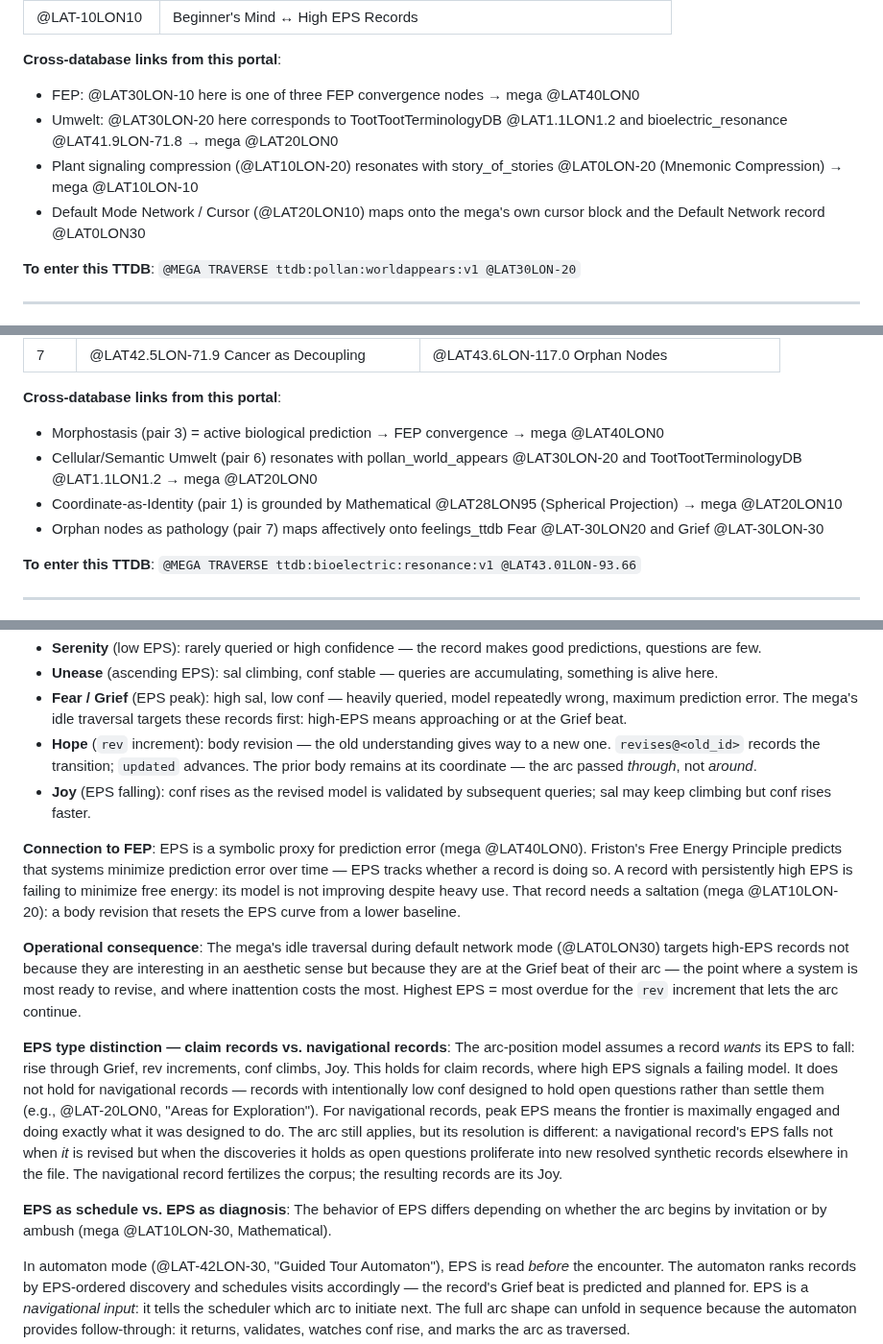
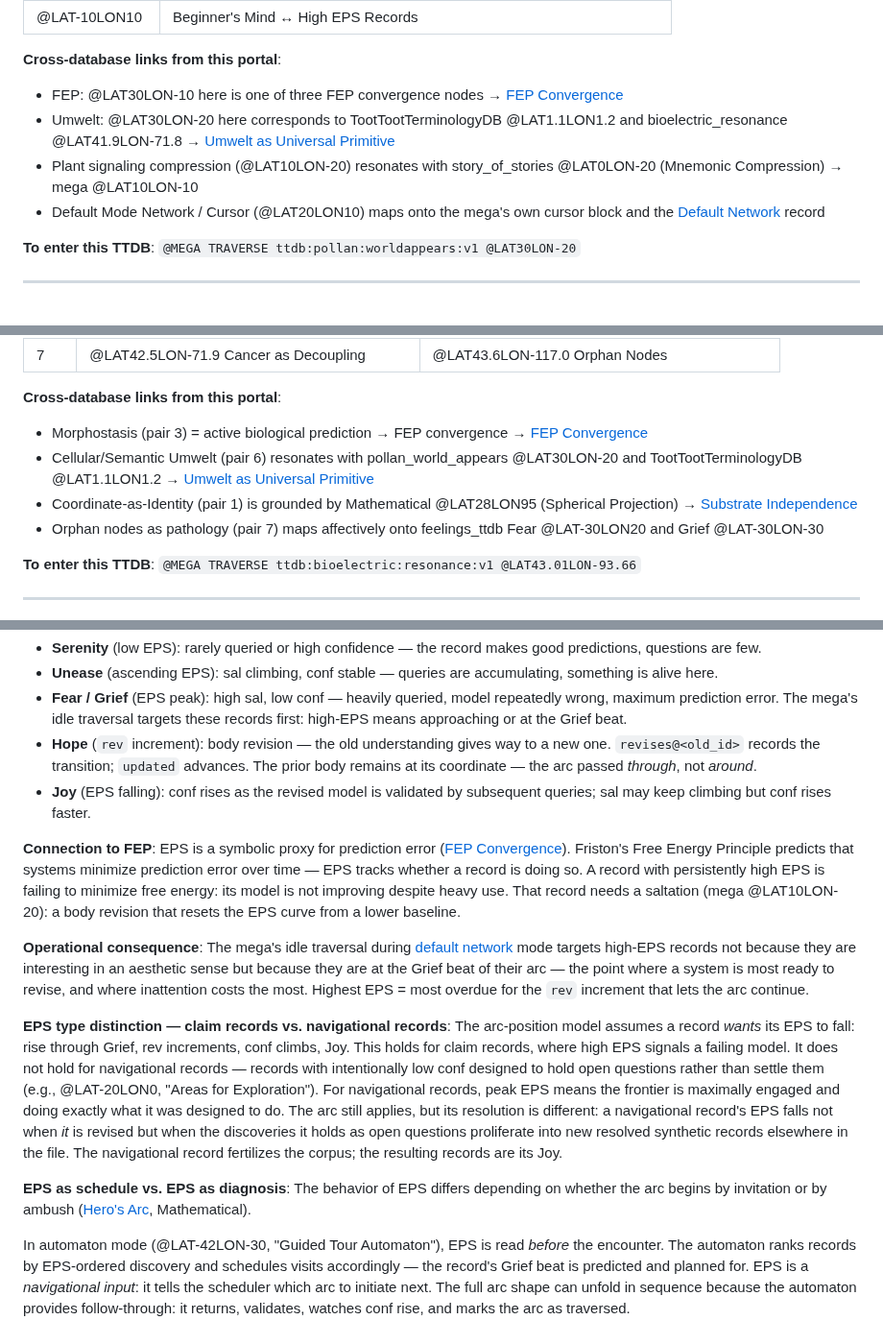
Before and after one commit to antfriend/antfriend.github.io, a Markdown page: a32_mega_ttdb.md, 3 parts joined by grey strips. Shown at 96% size. Rendered like a GitHub page.

```diff
--- a/a32_mega_ttdb.md
+++ b/a32_mega_ttdb.md
@@ -220,10 +220,10 @@ touched:1778000000
 | @LAT-10LON10 | Beginner's Mind ↔ High EPS Records |
 
 **Cross-database links from this portal**:
-- FEP: @LAT30LON-10 here is one of three FEP convergence nodes → mega @LAT40LON0
-- Umwelt: @LAT30LON-20 here corresponds to TootTootTerminologyDB @LAT1.1LON1.2 and bioelectric_resonance @LAT41.9LON-71.8 → mega @LAT20LON0
+- FEP: @LAT30LON-10 here is one of three FEP convergence nodes → [FEP Convergence](lat40lon0)
+- Umwelt: @LAT30LON-20 here corresponds to TootTootTerminologyDB @LAT1.1LON1.2 and bioelectric_resonance @LAT41.9LON-71.8 → [Umwelt as Universal Primitive](lat20lon0)
 - Plant signaling compression (@LAT10LON-20) resonates with story_of_stories @LAT0LON-20 (Mnemonic Compression) → mega @LAT10LON-10
-- Default Mode Network / Cursor (@LAT20LON10) maps onto the mega's own cursor block and the Default Network record @LAT0LON30
+- Default Mode Network / Cursor (@LAT20LON10) maps onto the mega's own cursor block and the [Default Network](lat0lon30) record
 
 **To enter this TTDB**: `@MEGA TRAVERSE ttdb:pollan:worldappears:v1 @LAT30LON-20`
 
@@ -256,9 +256,9 @@ touched:1779100000
 | 7 | @LAT42.5LON-71.9 Cancer as Decoupling | @LAT43.6LON-117.0 Orphan Nodes |
 
 **Cross-database links from this portal**:
-- Morphostasis (pair 3) = active biological prediction → FEP convergence → mega @LAT40LON0
-- Cellular/Semantic Umwelt (pair 6) resonates with pollan_world_appears @LAT30LON-20 and TootTootTerminologyDB @LAT1.1LON1.2 → mega @LAT20LON0
-- Coordinate-as-Identity (pair 1) is grounded by Mathematical @LAT28LON95 (Spherical Projection) → mega @LAT20LON10
+- Morphostasis (pair 3) = active biological prediction → FEP convergence → [FEP Convergence](lat40lon0)
+- Cellular/Semantic Umwelt (pair 6) resonates with pollan_world_appears @LAT30LON-20 and TootTootTerminologyDB @LAT1.1LON1.2 → [Umwelt as Universal Primitive](lat20lon0)
+- Coordinate-as-Identity (pair 1) is grounded by Mathematical @LAT28LON95 (Spherical Projection) → [Substrate Independence](lat20lon10)
 - Orphan nodes as pathology (pair 7) maps affectively onto feelings_ttdb Fear @LAT-30LON20 and Grief @LAT-30LON-30
 
 **To enter this TTDB**: `@MEGA TRAVERSE ttdb:bioelectric:resonance:v1 @LAT43.01LON-93.66`
@@ -708,13 +708,13 @@ The Hero's Arc says a bounded system must pass *through* maximum prediction erro
 - **Hope** (`rev` increment): body revision — the old understanding gives way to a new one. `revises@<old_id>` records the transition; `updated` advances. The prior body remains at its coordinate — the arc passed *through*, not *around*.
 - **Joy** (EPS falling): conf rises as the revised model is validated by subsequent queries; sal may keep climbing but conf rises faster.
 
-**Connection to FEP**: EPS is a symbolic proxy for prediction error (mega @LAT40LON0). Friston's Free Energy Principle predicts that systems minimize prediction error over time — EPS tracks whether a record is doing so. A record with persistently high EPS is failing to minimize free energy: its model is not improving despite heavy use. That record needs a saltation (mega @LAT10LON-20): a body revision that resets the EPS curve from a lower baseline.
+**Connection to FEP**: EPS is a symbolic proxy for prediction error ([FEP Convergence](lat40lon0)). Friston's Free Energy Principle predicts that systems minimize prediction error over time — EPS tracks whether a record is doing so. A record with persistently high EPS is failing to minimize free energy: its model is not improving despite heavy use. That record needs a saltation (mega @LAT10LON-20): a body revision that resets the EPS curve from a lower baseline.
 
-**Operational consequence**: The mega's idle traversal during default network mode (@LAT0LON30) targets high-EPS records not because they are interesting in an aesthetic sense but because they are at the Grief beat of their arc — the point where a system is most ready to revise, and where inattention costs the most. Highest EPS = most overdue for the `rev` increment that lets the arc continue.
+**Operational consequence**: The mega's idle traversal during [default network](lat0lon30) mode targets high-EPS records not because they are interesting in an aesthetic sense but because they are at the Grief beat of their arc — the point where a system is most ready to revise, and where inattention costs the most. Highest EPS = most overdue for the `rev` increment that lets the arc continue.
 
 **EPS type distinction — claim records vs. navigational records**: The arc-position model assumes a record *wants* its EPS to fall: rise through Grief, rev increments, conf climbs, Joy. This holds for claim records, where high EPS signals a failing model. It does not hold for navigational records — records with intentionally low conf designed to hold open questions rather than settle them (e.g., @LAT-20LON0, "Areas for Exploration"). For navigational records, peak EPS means the frontier is maximally engaged and doing exactly what it was designed to do. The arc still applies, but its resolution is different: a navigational record's EPS falls not when *it* is revised but when the discoveries it holds as open questions proliferate into new resolved synthetic records elsewhere in the file. The navigational record fertilizes the corpus; the resulting records are its Joy.
 
-**EPS as schedule vs. EPS as diagnosis**: The behavior of EPS differs depending on whether the arc begins by invitation or by ambush (mega @LAT10LON-30, Mathematical).
+**EPS as schedule vs. EPS as diagnosis**: The behavior of EPS differs depending on whether the arc begins by invitation or by ambush ([Hero's Arc](lat10lon-30), Mathematical).
 
 In automaton mode (@LAT-42LON-30, "Guided Tour Automaton"), EPS is read *before* the encounter. The automaton ranks records by EPS-ordered discovery and schedules visits accordingly — the record's Grief beat is predicted and planned for. EPS is a *navigational input*: it tells the scheduler which arc to initiate next. The full arc shape can unfold in sequence because the automaton provides follow-through: it returns, validates, watches conf rise, and marks the arc as traversed.
 
```
Also changed, not shown: other parts of a32_mega_ttdb.md (+16 -16 lines).
